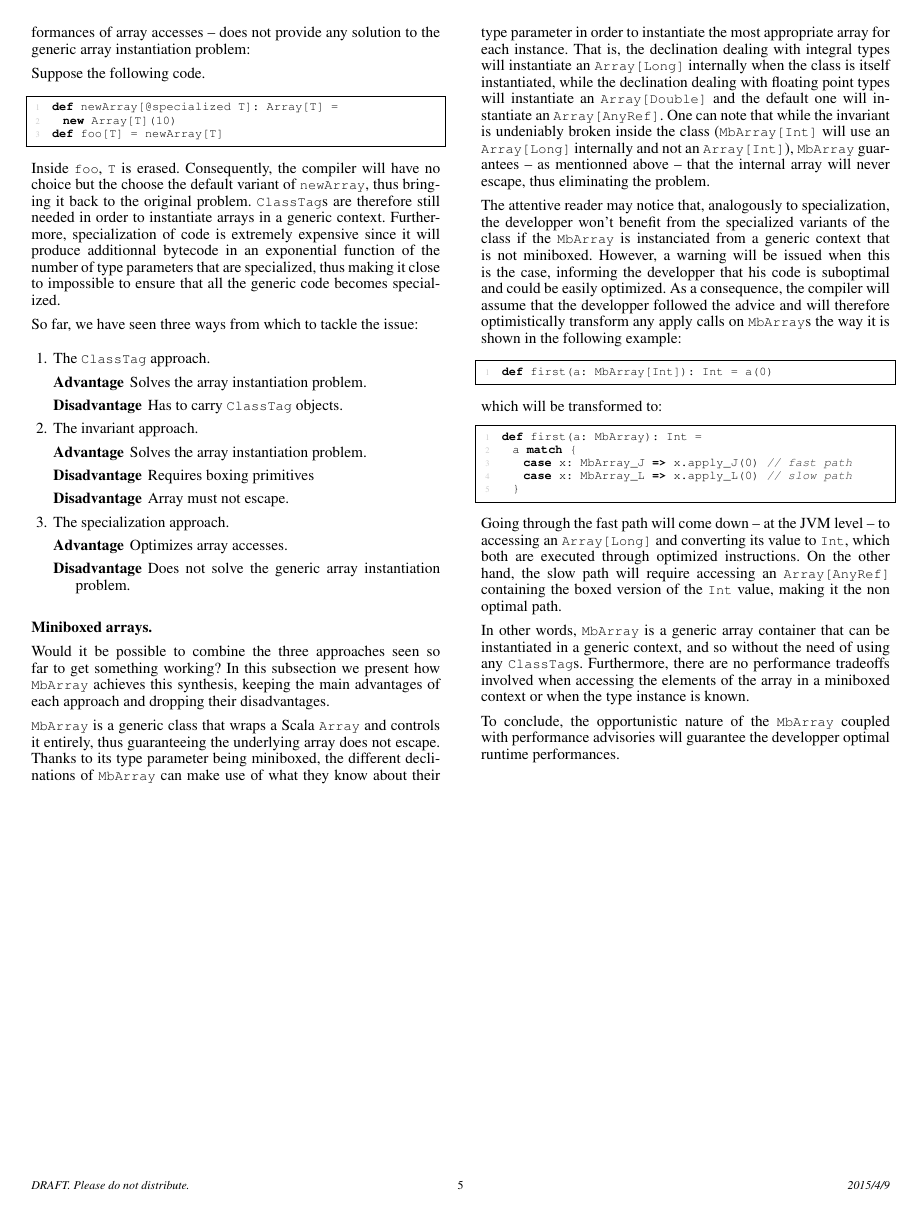
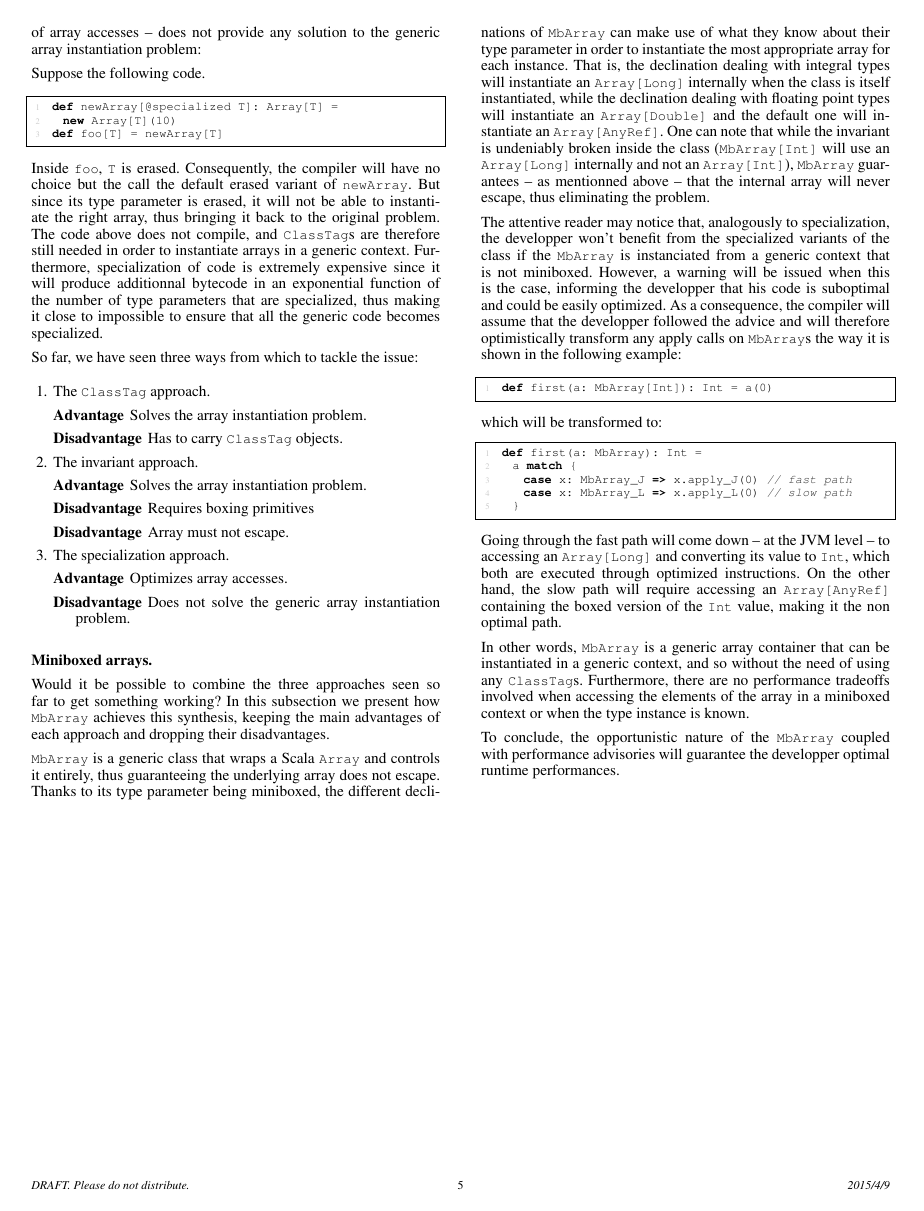
Before and after one commit to VladUreche/miniboxing-library-paper, a LaTeX paper (src/main.tex, which reads src/mbarrays.tex): page 5 of 5. Compiled offline with pdfLaTeX; a missing font is replaced by an installed copy or a similar font.

Commit message:
typos + clearer explanation

```diff
--- a/src/mbarrays.tex
+++ b/src/mbarrays.tex
@@ -171,7 +171,7 @@ This will yield two variants of |first|, the default -- slow and unoptimized --
 %  * but Array[Int] can only mean int[], not Object[]
 % therefore ClassTags are still needed.
 
-Thanks to the invariant, we know that the JVM type behind |Array[Int]| is |int[]|. Therefore, the bytecode generated for |first_int| will consist of optimized instructions that are specific to |int[]| instead of the long match. Having these two versions of |first|, the compiler will be able to choose which of them to call according to which type |T| is instanciated with. Subsequently, the default version of |first| will be picked whenever |T| is instantiated with anything but |Int|, and |first_int| will be picked whenever |T| is instantiated with |Int|. However it is worth noting that the optimized version will not be chosen if the call is made from a generic context without specialization. The reason is that type erasure would occur, thus making it impossible to reason about the instance of the type parameter in that context. For the exact same reason, specialization -- although it can help improving performances of array accesses -- does not provide any solution to the generic array instantiation problem:
+Thanks to the array invariant, we know that the JVM type behind |Array[Int]| is |int[]|. Therefore, the bytecode generated for |first_int| will consist of optimized instructions that are specific to |int[]| instead of the long match. Having these two versions of |first|, the compiler will be able to choose which of them to call according to which type |T| is instanciated with. Subsequently, the default version of |first| will be picked whenever |T| is instantiated with anything but |Int|, and |first_int| will be picked whenever |T| is instantiated with |Int|. However it is worth noting that the optimized version will not be chosen if the call is made from a generic context without specialization. The reason is that type erasure would occur, thus making it impossible to reason about the instance of the type parameter in that context. For the exact same reason, specialization -- although it can help improving performances of array accesses -- does not provide any solution to the generic array instantiation problem:
 
 Suppose the following code.
 
@@ -181,7 +181,7 @@ Suppose the following code.
  def foo[T] = newArray[T]
 \end{lstlisting-nobreak}
 
-Inside |foo|, |T| is erased. Consequently, the compiler will have no choice but the choose the default variant of |newArray|, thus bringing it back to the original problem. |ClassTag|s are therefore still needed in order to instantiate arrays in a generic context. Furthermore, specialization of code is extremely expensive since it will produce additionnal bytecode in an exponential function of the number of type parameters that are specialized, thus making it close to impossible to ensure that all the generic code becomes specialized.
+Inside |foo|, |T| is erased. Consequently, the compiler will have no choice but the call the default erased variant of |newArray|. But since its type parameter is erased, it will not be able to instantiate the right array, thus bringing it back to the original problem. The code above does not compile, and |ClassTag|s are therefore still needed in order to instantiate arrays in a generic context. Furthermore, specialization of code is extremely expensive since it will produce additionnal bytecode in an exponential function of the number of type parameters that are specialized, thus making it close to impossible to ensure that all the generic code becomes specialized.
 
 % Wrap up: what we've seen
 %  - ClassTag approach       => advantage:    solves array instantiation problem
```
Also changed, not shown: src/mbarrays.tex (6 more changed lines).
